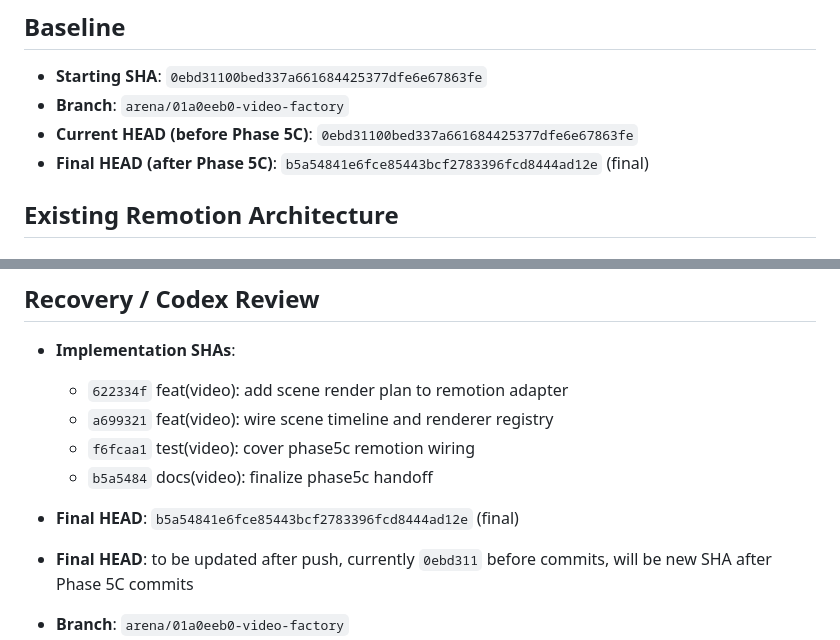
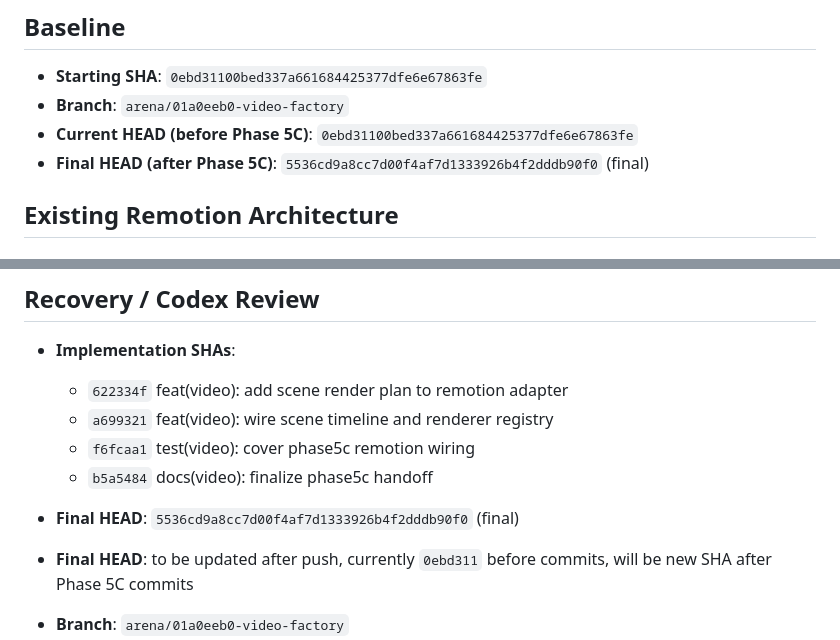
Before and after one commit to engmelkhabery1982/Video-Factory, a Markdown page: PHASE5C_REMOTION_WIRING_HANDOFF.md, 2 parts joined by grey strips. Drawn GitHub-style.

Commit message:
docs(video): update handoff HEAD to 5536cd9 final
Co-authored-by: arena-agent <297053741+arena-agent@users.noreply.github.com>

```diff
--- a/PHASE5C_REMOTION_WIRING_HANDOFF.md
+++ b/PHASE5C_REMOTION_WIRING_HANDOFF.md
@@ -4,7 +4,7 @@
 - **Starting SHA**: `0ebd31100bed337a661684425377dfe6e67863fe`
 - **Branch**: `arena/01a0eeb0-video-factory`
 - **Current HEAD (before Phase 5C)**: `0ebd31100bed337a661684425377dfe6e67863fe`
-- **Final HEAD (after Phase 5C)**: `b5a54841e6fce85443bcf2783396fcd8444ad12e` (final)
+- **Final HEAD (after Phase 5C)**: `5536cd9a8cc7d00f4af7d1333926b4f2dddb90f0` (final)
 
 ## Existing Remotion Architecture
 
@@ -174,7 +174,7 @@ Confirm no final Phase 5D synchronization/export work was performed:
   - `a699321` feat(video): wire scene timeline and renderer registry
   - `f6fcaa1` test(video): cover phase5c remotion wiring
   - `b5a5484` docs(video): finalize phase5c handoff
-- **Final HEAD**: `b5a54841e6fce85443bcf2783396fcd8444ad12e` (final)
+- **Final HEAD**: `5536cd9a8cc7d00f4af7d1333926b4f2dddb90f0` (final)
 
 - **Final HEAD**: to be updated after push, currently `0ebd311` before commits, will be new SHA after Phase 5C commits
 - **Branch**: `arena/01a0eeb0-video-factory`
```
